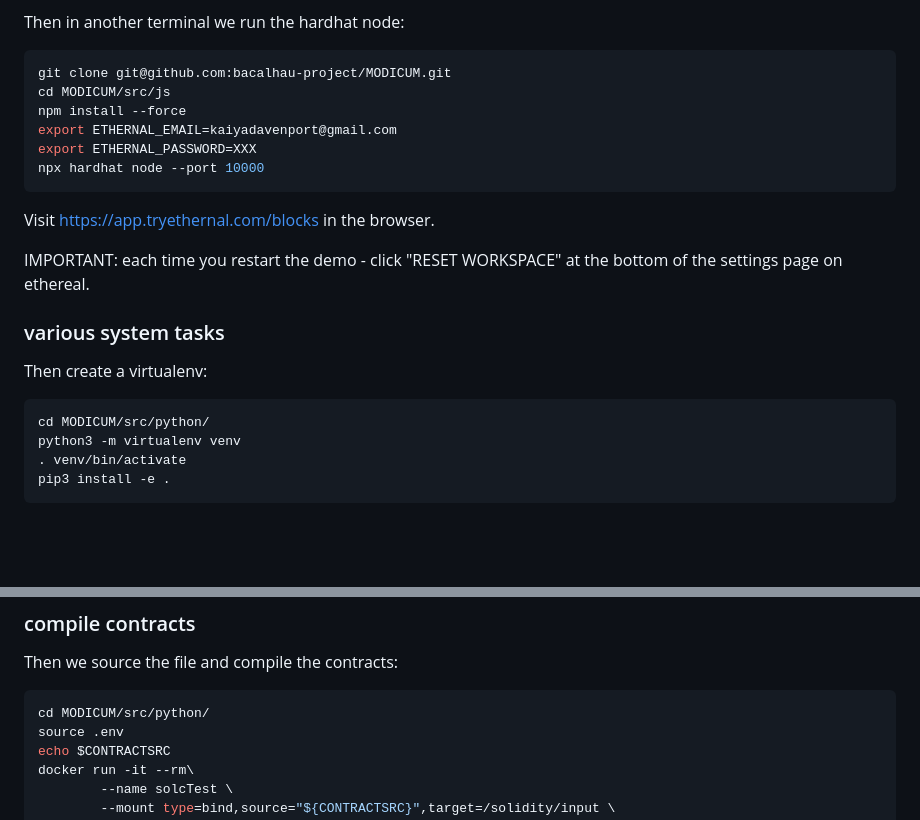
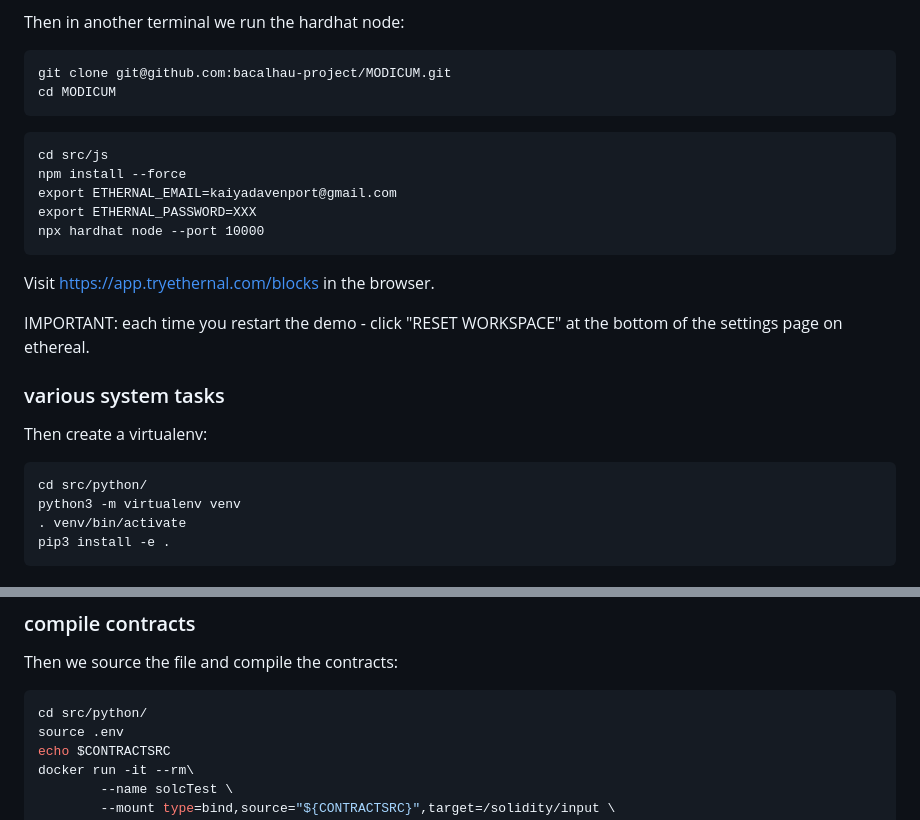
Before and after one commit to Lilypad-Tech/lilypad-modicum, a Markdown page: README.md, 2 parts joined by grey strips. GitHub-like rendering; blank space fills up the shorter version.

````diff
--- a/README.md
+++ b/README.md
@@ -30,7 +30,10 @@ Then in another terminal we run the hardhat node:
 
 ```bash
 git clone git@github.com:bacalhau-project/MODICUM.git
-cd MODICUM/src/js
+cd MODICUM
+```
+```
+cd src/js
 npm install --force
 export ETHERNAL_EMAIL=kaiyadavenport@gmail.com
 export ETHERNAL_PASSWORD=XXX
@@ -46,7 +49,7 @@ IMPORTANT: each time you restart the demo - click "RESET WORKSPACE" at the botto
 Then create a virtualenv:
 
 ```bash
-cd MODICUM/src/python/
+cd src/python/
 python3 -m virtualenv venv
 . venv/bin/activate
 pip3 install -e .
@@ -115,7 +118,7 @@ source .env
 Then we source the file and compile the contracts:
 
 ```bash
-cd MODICUM/src/python/
+cd src/python/
 source .env
 echo $CONTRACTSRC
 docker run -it --rm\
````
